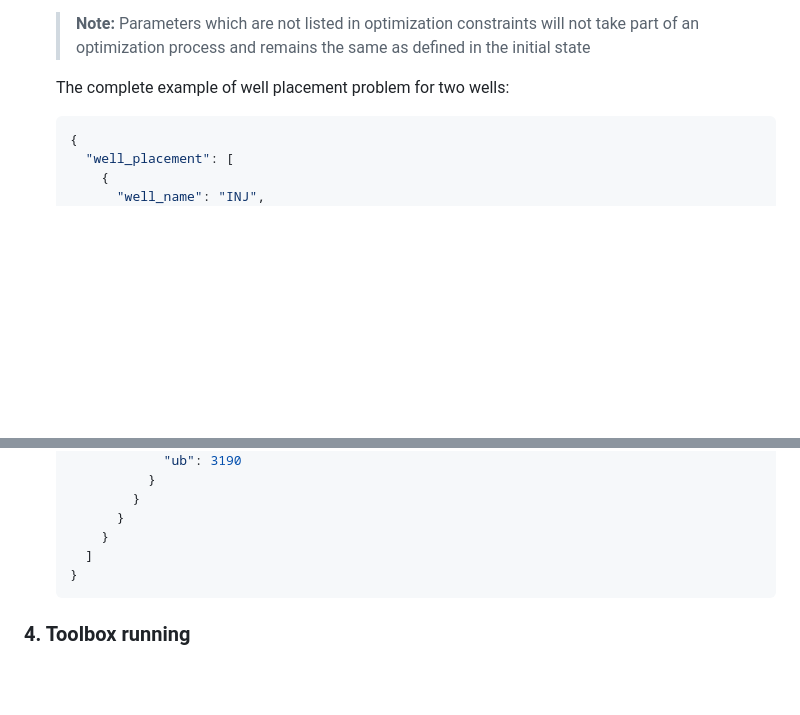
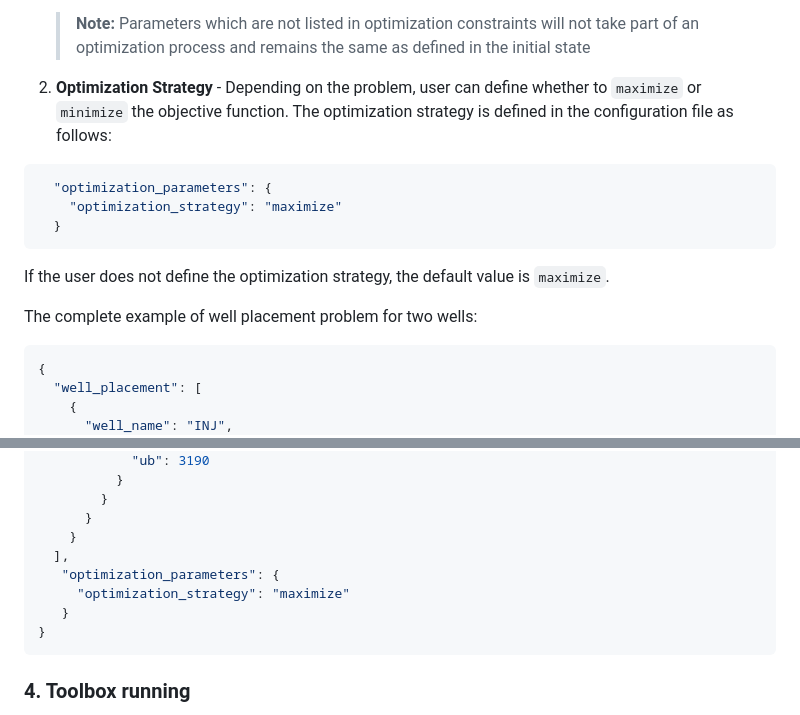
Before and after one commit to VITObelgium/URGENT_RiskManagementToolbox, a Markdown page: README.md, 2 parts joined by grey strips. Drawn GitHub-style; blank space fills up the shorter version.

````diff
--- a/README.md
+++ b/README.md
@@ -295,7 +295,17 @@ Recently the following optimization problem(s) are supported:
 
    > **Note:** Parameters which are not listed in optimization constraints will not take part of an optimization process and remains the same as defined in the initial state
 
-   The complete example of well placement problem for two wells:
+2. **Optimization Strategy** - Depending on the problem, user can define whether to `maximize` or `minimize` the objective function. The optimization strategy is defined in the configuration file as follows:
+
+```json
+  "optimization_parameters": {
+    "optimization_strategy": "maximize"
+  }
+```
+
+If the user does not define the optimization strategy, the default value is `maximize`.
+
+The complete example of well placement problem for two wells:
    ```json
    {
      "well_placement": [
@@ -349,7 +359,10 @@ Recently the following optimization problem(s) are supported:
            }
          }
        }
-     ]
+     ],
+      "optimization_parameters": {
+        "optimization_strategy": "maximize"
+      }
    }
    ```
 
````
